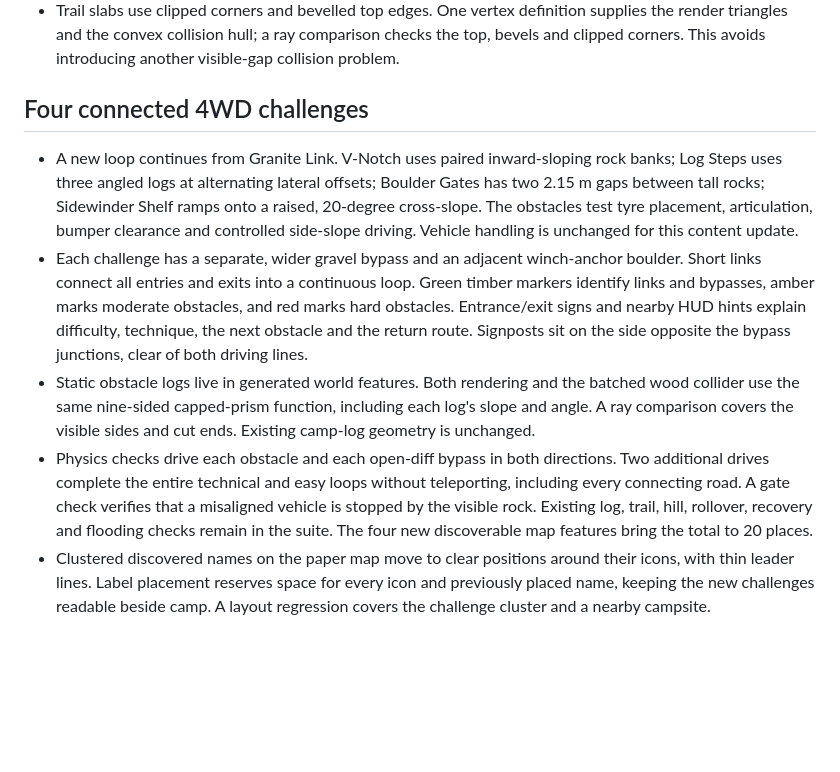
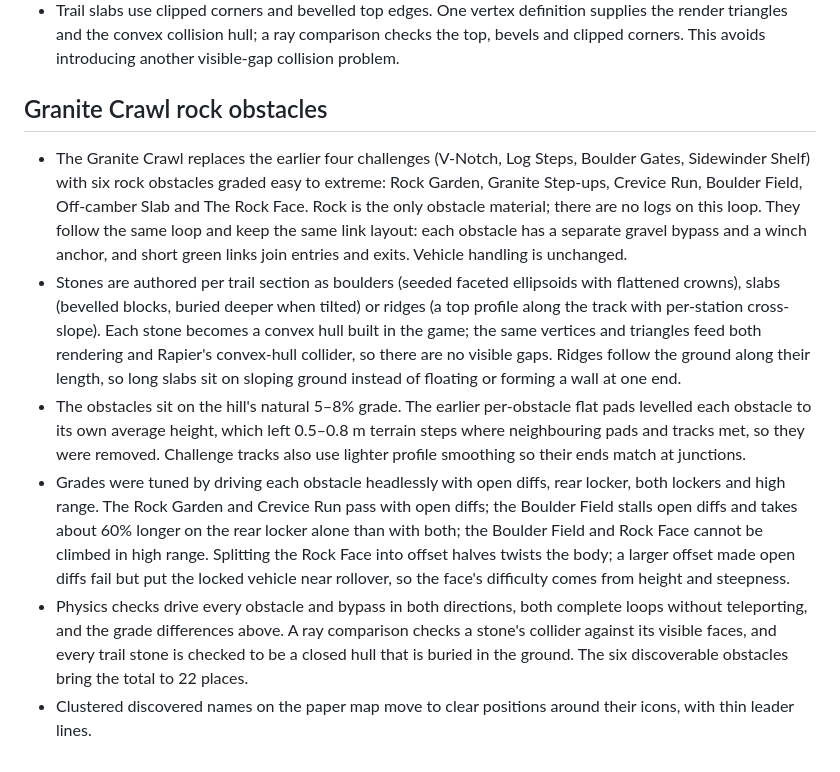
Before and after one commit to reidstephen11/4wd-simulator, a Markdown page: docs/DECISIONS.md, the part around the change. Drawn GitHub-style; blank space fills up the shorter version.

```diff
--- a/docs/DECISIONS.md
+++ b/docs/DECISIONS.md
@@ -144,10 +144,11 @@ Rapier's `DynamicRayCastVehicleController` is the base, as §2 asks. A few of it
 - Granite Link is a curved 70 m technical track beside camp, with split rocks, a 10-degree shelf and granite ledges. Its wider 86 m gravel bypass joins both ends. Amber and green timber markers distinguish the routes; nearby HUD hints describe the current section. Two marked boulders provide winch anchors. Both technical and bypass routes are driven end-to-end in both directions in the physics tests, with open diffs on the bypass.
 - Trail slabs use clipped corners and bevelled top edges. One vertex definition supplies the render triangles and the convex collision hull; a ray comparison checks the top, bevels and clipped corners. This avoids introducing another visible-gap collision problem.
 
-## Four connected 4WD challenges
+## Granite Crawl rock obstacles
 
-- A new loop continues from Granite Link. V-Notch uses paired inward-sloping rock banks; Log Steps uses three angled logs at alternating lateral offsets; Boulder Gates has two 2.15 m gaps between tall rocks; Sidewinder Shelf ramps onto a raised, 20-degree cross-slope. The obstacles test tyre placement, articulation, bumper clearance and controlled side-slope driving. Vehicle handling is unchanged for this content update.
-- Each challenge has a separate, wider gravel bypass and an adjacent winch-anchor boulder. Short links connect all entries and exits into a continuous loop. Green timber markers identify links and bypasses, amber marks moderate obstacles, and red marks hard obstacles. Entrance/exit signs and nearby HUD hints explain difficulty, technique, the next obstacle and the return route. Signposts sit on the side opposite the bypass junctions, clear of both driving lines.
-- Static obstacle logs live in generated world features. Both rendering and the batched wood collider use the same nine-sided capped-prism function, including each log's slope and angle. A ray comparison covers the visible sides and cut ends. Existing camp-log geometry is unchanged.
-- Physics checks drive each obstacle and each open-diff bypass in both directions. Two additional drives complete the entire technical and easy loops without teleporting, including every connecting road. A gate check verifies that a misaligned vehicle is stopped by the visible rock. Existing log, trail, hill, rollover, recovery and flooding checks remain in the suite. The four new discoverable map features bring the total to 20 places.
-- Clustered discovered names on the paper map move to clear positions around their icons, with thin leader lines. Label placement reserves space for every icon and previously placed name, keeping the new challenges readable beside camp. A layout regression covers the challenge cluster and a nearby campsite.
+- The Granite Crawl replaces the earlier four challenges (V-Notch, Log Steps, Boulder Gates, Sidewinder Shelf) with six rock obstacles graded easy to extreme: Rock Garden, Granite Step-ups, Crevice Run, Boulder Field, Off-camber Slab and The Rock Face. Rock is the only obstacle material; there are no logs on this loop. They follow the same loop and keep the same link layout: each obstacle has a separate gravel bypass and a winch anchor, and short green links join entries and exits. Vehicle handling is unchanged.
+- Stones are authored per trail section as boulders (seeded faceted ellipsoids with flattened crowns), slabs (bevelled blocks, buried deeper when tilted) or ridges (a top profile along the track with per-station cross-slope). Each stone becomes a convex hull built in the game; the same vertices and triangles feed both rendering and Rapier's convex-hull collider, so there are no visible gaps. Ridges follow the ground along their length, so long slabs sit on sloping ground instead of floating or forming a wall at one end.
+- The obstacles sit on the hill's natural 5–8% grade. The earlier per-obstacle flat pads levelled each obstacle to its own average height, which left 0.5–0.8 m terrain steps where neighbouring pads and tracks met, so they were removed. Challenge tracks also use lighter profile smoothing so their ends match at junctions.
+- Grades were tuned by driving each obstacle headlessly with open diffs, rear locker, both lockers and high range. The Rock Garden and Crevice Run pass with open diffs; the Boulder Field stalls open diffs and takes about 60% longer on the rear locker alone than with both; the Boulder Field and Rock Face cannot be climbed in high range. Splitting the Rock Face into offset halves twists the body; a larger offset made open diffs fail but put the locked vehicle near rollover, so the face's difficulty comes from height and steepness.
+- Physics checks drive every obstacle and bypass in both directions, both complete loops without teleporting, and the grade differences above. A ray comparison checks a stone's collider against its visible faces, and every trail stone is checked to be a closed hull that is buried in the ground. The six discoverable obstacles bring the total to 22 places.
+- Clustered discovered names on the paper map move to clear positions around their icons, with thin leader lines.
```
Also changed, not shown: README.md (+10 -8 lines).
